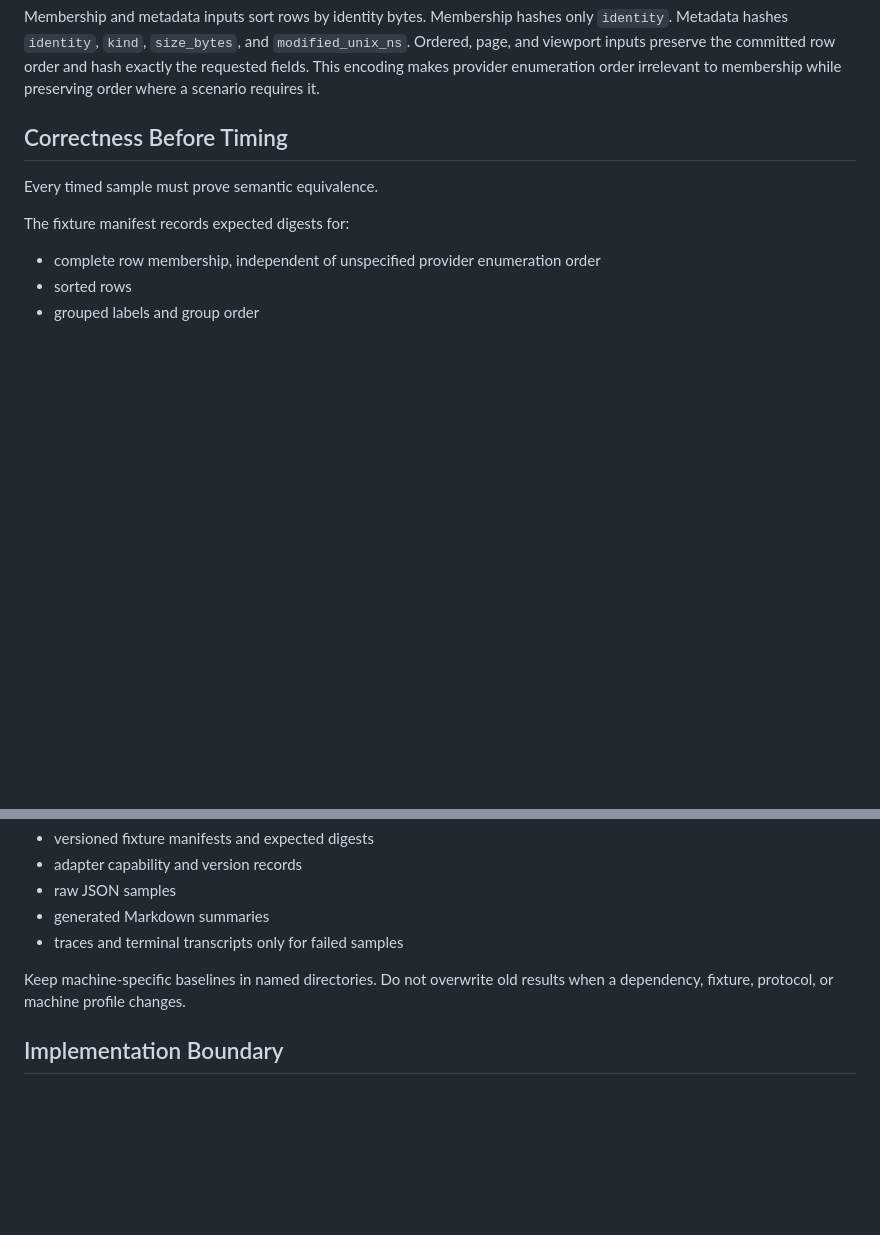
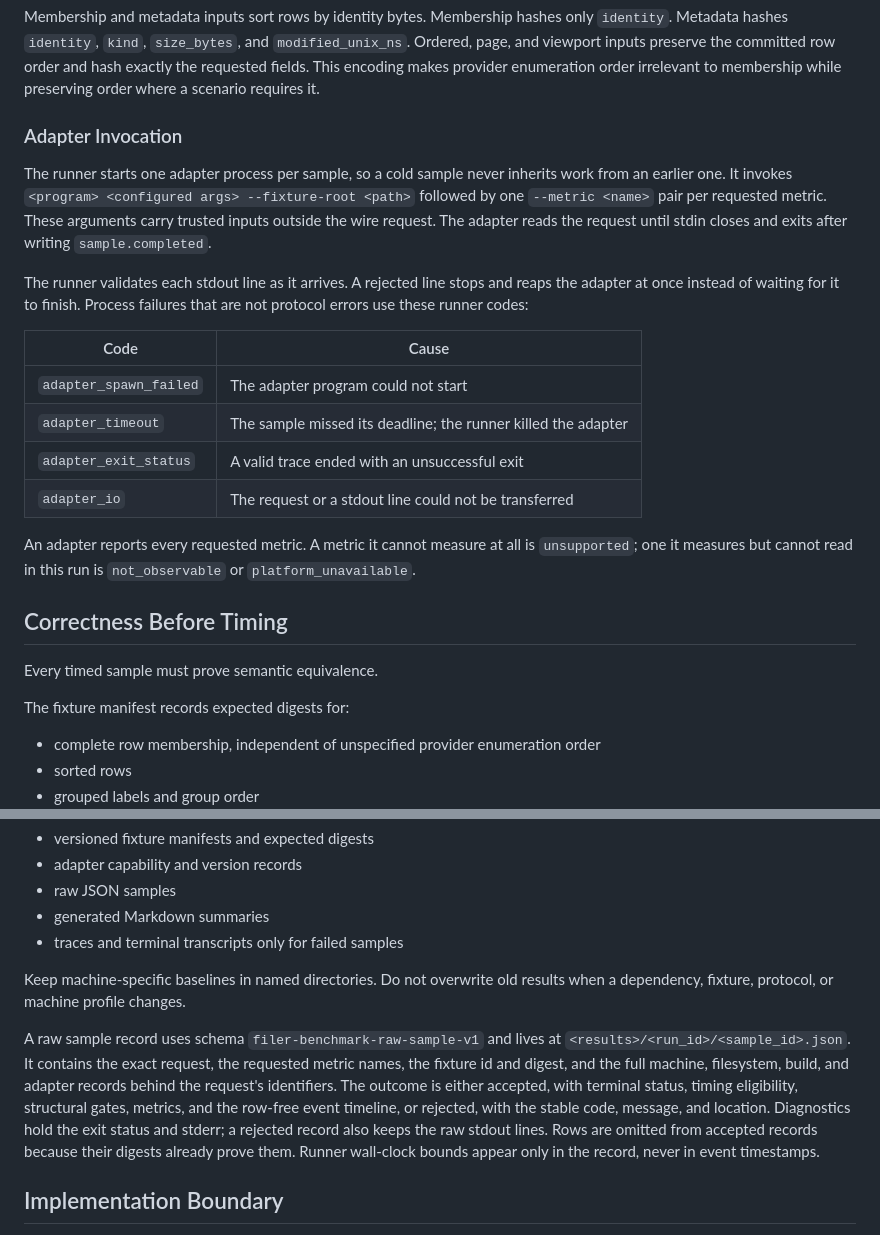
Before and after one commit to NgTHung/Filer, a Markdown page: docs/benchmarks/comparative-performance.md, 2 parts joined by grey strips. GitHub-like rendering; blank space fills up the shorter version.

Commit message:
docs(bench): describe the runner contract and Filer adapter

```diff
--- a/docs/benchmarks/comparative-performance.md
+++ b/docs/benchmarks/comparative-performance.md
@@ -314,6 +314,30 @@ only `identity`. Metadata hashes `identity`, `kind`, `size_bytes`, and
 row order and hash exactly the requested fields. This encoding makes provider
 enumeration order irrelevant to membership while preserving order where a
 scenario requires it.
+
+### Adapter Invocation
+
+The runner starts one adapter process per sample, so a cold sample never
+inherits work from an earlier one. It invokes
+`<program> <configured args> --fixture-root <path>` followed by one
+`--metric <name>` pair per requested metric. These arguments carry trusted
+inputs outside the wire request. The adapter reads the request until stdin
+closes and exits after writing `sample.completed`.
+
+The runner validates each stdout line as it arrives. A rejected line stops and
+reaps the adapter at once instead of waiting for it to finish. Process
+failures that are not protocol errors use these runner codes:
+
+| Code | Cause |
+|---|---|
+| `adapter_spawn_failed` | The adapter program could not start |
+| `adapter_timeout` | The sample missed its deadline; the runner killed the adapter |
+| `adapter_exit_status` | A valid trace ended with an unsuccessful exit |
+| `adapter_io` | The request or a stdout line could not be transferred |
+
+An adapter reports every requested metric. A metric it cannot measure at all
+is `unsupported`; one it measures but cannot read in this run is
+`not_observable` or `platform_unavailable`.
 
 ## Correctness Before Timing
 
@@ -889,6 +913,17 @@ Store:
 Keep machine-specific baselines in named directories. Do not overwrite old
 results when a dependency, fixture, protocol, or machine profile changes.
 
+A raw sample record uses schema `filer-benchmark-raw-sample-v1` and lives at
+`<results>/<run_id>/<sample_id>.json`. It contains the exact request, the
+requested metric names, the fixture id and digest, and the full machine,
+filesystem, build, and adapter records behind the request's identifiers. The
+outcome is either accepted, with terminal status, timing eligibility,
+structural gates, metrics, and the row-free event timeline, or rejected, with
+the stable code, message, and location. Diagnostics hold the exit status and
+stderr; a rejected record also keeps the raw stdout lines. Rows are omitted
+from accepted records because their digests already prove them. Runner
+wall-clock bounds appear only in the record, never in event timestamps.
+
 ## Implementation Boundary
 
 Place the comparison runner and adapters in an isolated benchmark package under
```
Also changed, not shown: 1 other file.
